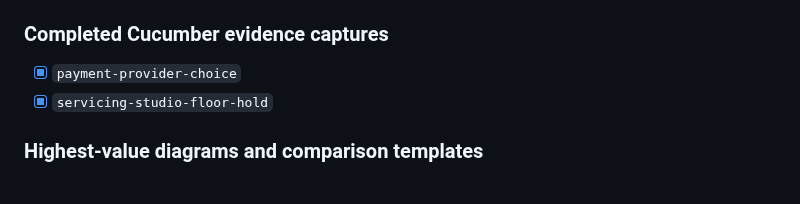
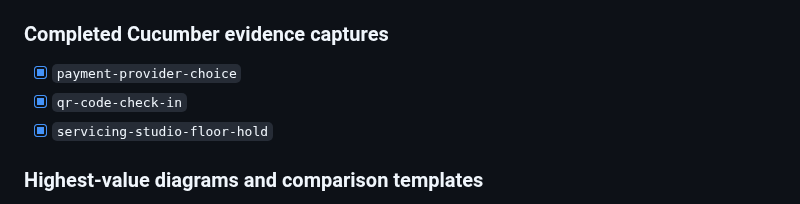
Before and after one commit to chobbledotcom/tickets-site, a Markdown page: IMAGE-SCENARIOS.md, the part around the change. GitHub-like rendering.

```diff
--- a/IMAGE-SCENARIOS.md
+++ b/IMAGE-SCENARIOS.md
@@ -240,6 +240,7 @@ These pages are rendered but excluded from the sitemap and main editorial total.
 ### Completed Cucumber evidence captures
 
 - [x] `payment-provider-choice`
+- [x] `qr-code-check-in`
 - [x] `servicing-studio-floor-hold`
 
 ### Highest-value diagrams and comparison templates
```
Also changed, not shown: pages/features/qr-code-check-ins.md (+5 -3 lines), pages/gallery.md (+1 -1 lines), images/screenshots/payment-provider-choice.png, images/screenshots/payment-provider-choice__facebook.png, images/screenshots/qr-code-check-in.png, images/screenshots/qr-code-check-in__facebook.png, images/screenshots/servicing-studio-floor-hold.png, images/screenshots/servicing-studio-floor-hold__facebook.png, 8 other files.
